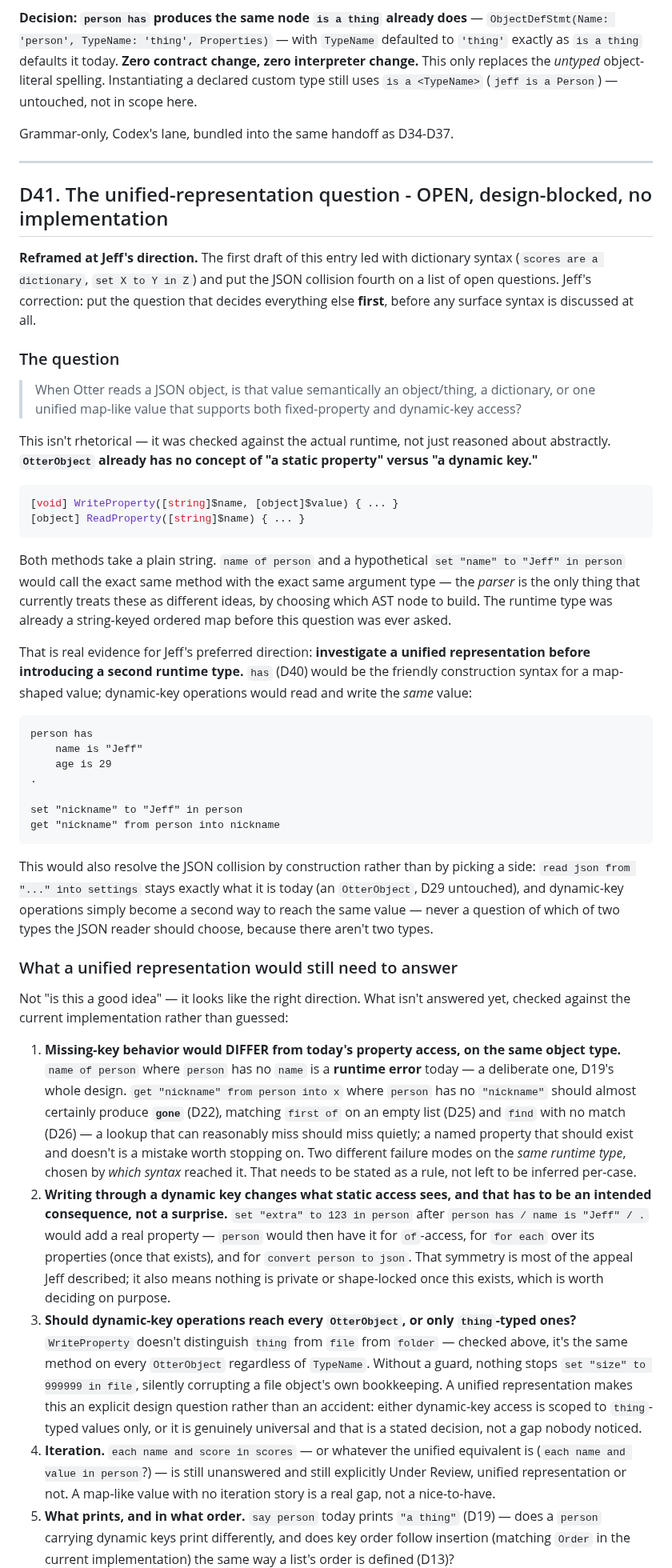
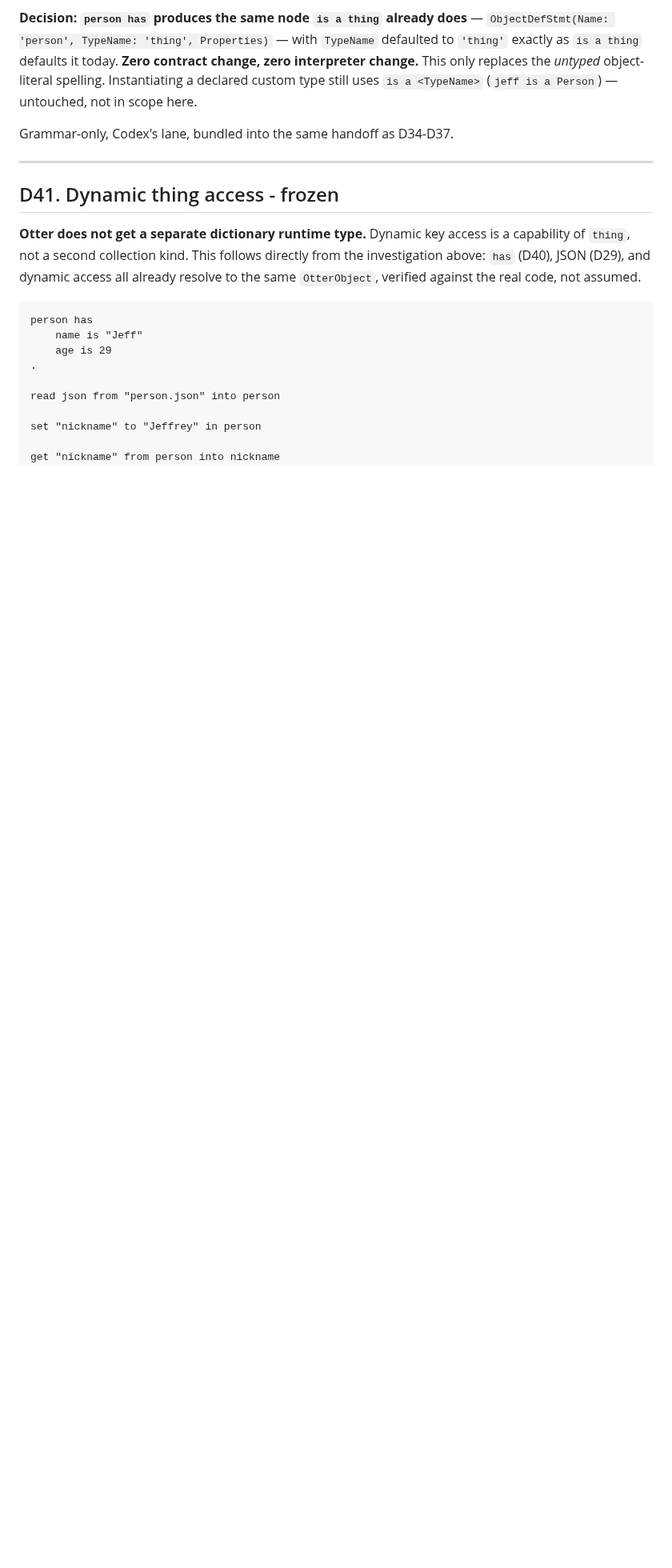
Before and after one commit to Heavens-Lava/otterPS, a Markdown page: SPEC-DECISIONS.md, the part around one of its changes. Shown at 80% size. Drawn GitHub-style; blank space fills up the shorter version.

````diff
--- a/SPEC-DECISIONS.md
+++ b/SPEC-DECISIONS.md
@@ -1600,40 +1600,13 @@ Grammar-only, Codex's lane, bundled into the same handoff as D34-D37.
 
 ---
 
-## D41. The unified-representation question - OPEN, design-blocked, no implementation
-
-**Reframed at Jeff's direction.** The first draft of this entry led with
-dictionary syntax (`scores are a dictionary`, `set X to Y in Z`) and put the
-JSON collision fourth on a list of open questions. Jeff's correction:
-put the question that decides everything else **first**, before any
-surface syntax is discussed at all.
-
-### The question
-
-> When Otter reads a JSON object, is that value semantically an
-> object/thing, a dictionary, or one unified map-like value that supports
-> both fixed-property and dynamic-key access?
-
-This isn't rhetorical — it was checked against the actual runtime, not
-just reasoned about abstractly. **`OtterObject` already has no concept of
-"a static property" versus "a dynamic key."**
-
-```powershell
-[void] WriteProperty([string]$name, [object]$value) { ... }
-[object] ReadProperty([string]$name) { ... }
-```
-
-Both methods take a plain string. `name of person` and a hypothetical
-`set "name" to "Jeff" in person` would call the exact same method with the
-exact same argument type — the *parser* is the only thing that currently
-treats these as different ideas, by choosing which AST node to build.
-The runtime type was already a string-keyed ordered map before this
-question was ever asked.
-
-That is real evidence for Jeff's preferred direction: **investigate a
-unified representation before introducing a second runtime type.** `has`
-(D40) would be the friendly construction syntax for a map-shaped value;
-dynamic-key operations would read and write the *same* value:
+## D41. Dynamic thing access - frozen
+
+**Otter does not get a separate dictionary runtime type.** Dynamic key
+access is a capability of `thing`, not a second collection kind. This
+follows directly from the investigation above: `has` (D40), JSON (D29),
+and dynamic access all already resolve to the same `OtterObject`, verified
+against the real code, not assumed.
 
 ```otter
 person has
@@ -1641,58 +1614,8 @@ person has
     age is 29
 .
 
-set "nickname" to "Jeff" in person
+read json from "person.json" into person
+
+set "nickname" to "Jeffrey" in person
+
 get "nickname" from person into nickname
-```
-
-This would also resolve the JSON collision by construction rather than by
-picking a side: `read json from "..." into settings` stays exactly what it
-is today (an `OtterObject`, D29 untouched), and dynamic-key operations
-simply become a second way to reach the same value — never a question of
-which of two types the JSON reader should choose, because there aren't two
-types.
-
-### What a unified representation would still need to answer
-
-Not "is this a good idea" — it looks like the right direction. What isn't
-answered yet, checked against the current implementation rather than
-guessed:
-
-1. **Missing-key behavior would DIFFER from today's property access, on
-   the same object type.** `name of person` where `person` has no `name`
-   is a **runtime error** today — a deliberate one, D19's whole design.
-   `get "nickname" from person into x` where `person` has no `"nickname"`
-   should almost certainly produce **`gone`** (D22), matching `first of` on
-   an empty list (D25) and `find` with no match (D26) — a lookup that can
-   reasonably miss should miss quietly; a named property that should exist
-   and doesn't is a mistake worth stopping on. Two different failure modes
-   on the *same runtime type*, chosen by *which syntax* reached it. That
-   needs to be stated as a rule, not left to be inferred per-case.
-2. **Writing through a dynamic key changes what static access sees, and
-   that has to be an intended consequence, not a surprise.**
-   `set "extra" to 123 in person` after `person has / name is "Jeff" / .`
-   would add a real property — `person` would then have it for `of`-access,
-   for `for each` over its properties (once that exists), and for
-   `convert person to json`. That symmetry is most of the appeal Jeff
-   described; it also means nothing is private or shape-locked once this
-   exists, which is worth deciding on purpose.
-3. **Should dynamic-key operations reach every `OtterObject`, or only
-   `thing`-typed ones?** `WriteProperty` doesn't distinguish `thing` from
-   `file` from `folder` — checked above, it's the same method on every
-   `OtterObject` regardless of `TypeName`. Without a guard, nothing stops
-   `set "size" to 999999 in file`, silently corrupting a file object's own
-   bookkeeping. A unified representation makes this an explicit design
-   question rather than an accident: either dynamic-key access is scoped to
-   `thing`-typed values only, or it is genuinely universal and that is a
-   stated decision, not a gap nobody noticed.
-4. **Iteration.** `each name and score in scores` — or whatever the
-   unified equivalent is (`each name and value in person`?) — is still
-   unanswered and still explicitly Under Review, unified representation or
-   not. A map-like value with no iteration story is a real gap, not a
-   nice-to-have.
-5. **What prints, and in what order.** `say person` today prints
-   `"a thing"` (D19) — does a `person` carrying dynamic keys print
-   differently, and does key order follow insertion (matching `Order` in
-   the current implementation) the same way a list's order is defined
-   (D13)?
-
````
Also changed, not shown: other parts of SPEC-DECISIONS.md (+86 -113 lines).
